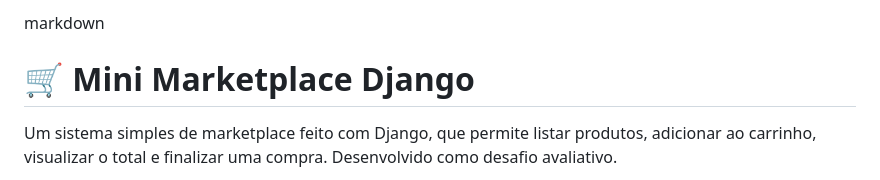
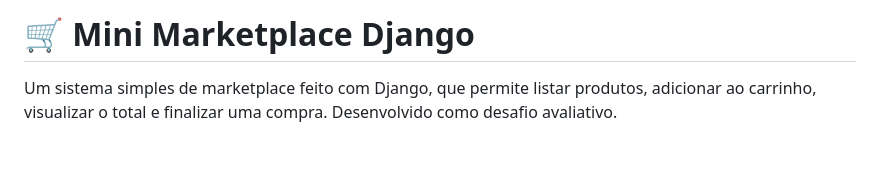
Before and after one commit to AdeildoAguiar/-Mini-Marketplace-Django, a Markdown page: README.md, the part around the change. Rendered like a GitHub page; blank space fills up the shorter version.

```diff
--- a/README.md
+++ b/README.md
@@ -1,5 +1,5 @@
 
-markdown
+
 # 🛒 Mini Marketplace Django
 
 Um sistema simples de marketplace feito com Django, que permite listar produtos, adicionar ao carrinho, visualizar o total e finalizar uma compra. Desenvolvido como desafio avaliativo.
```
